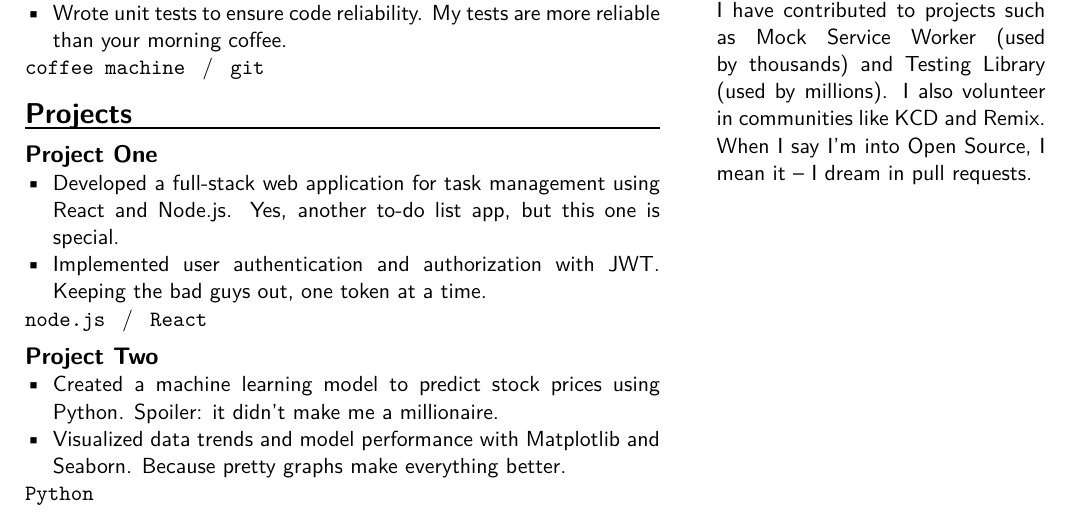
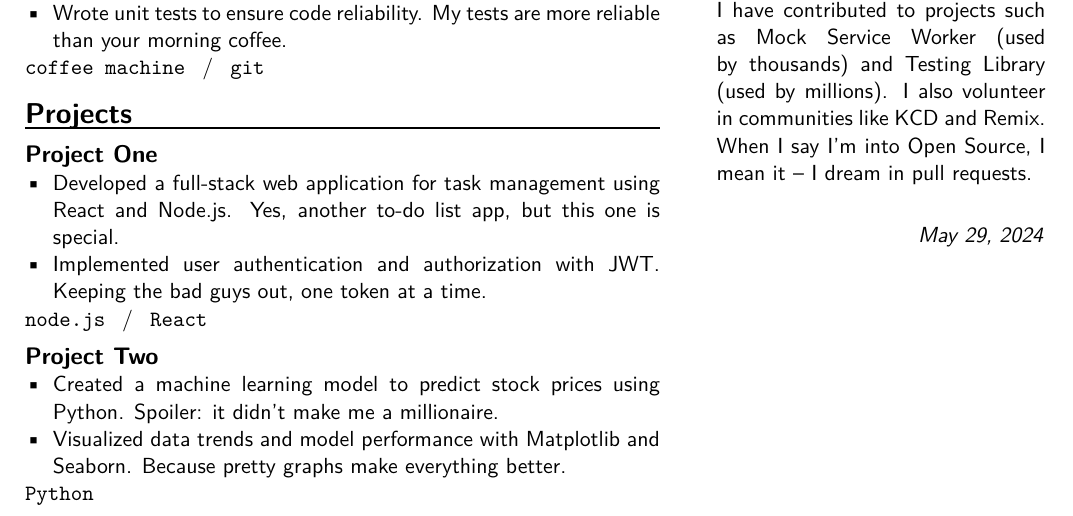
Before and after one commit to klepp0/resume, a LaTeX document (main.tex): part of the page, cut so that both start at the same text. Compiled offline with pdfLaTeX.

Commit message:
feat: add date to show that you resume is nice and fresh 😎

```diff
--- a/main.tex
+++ b/main.tex
@@ -157,7 +157,11 @@
 	\sectiontitle{Open Source}
 	I have contributed to projects such as Mock Service Worker (used by thousands) and Testing Library (used by millions). I also volunteer in communities like KCD and Remix. When I say I’m into Open Source, I mean it – I dream in pull requests.
 
-	\vfill
+    \vspace{0.5em}
+
+	\begin{flushright}
+        \textit{\today}
+	\end{flushright}
 \end{minipage}
 
 \end{document}
```
